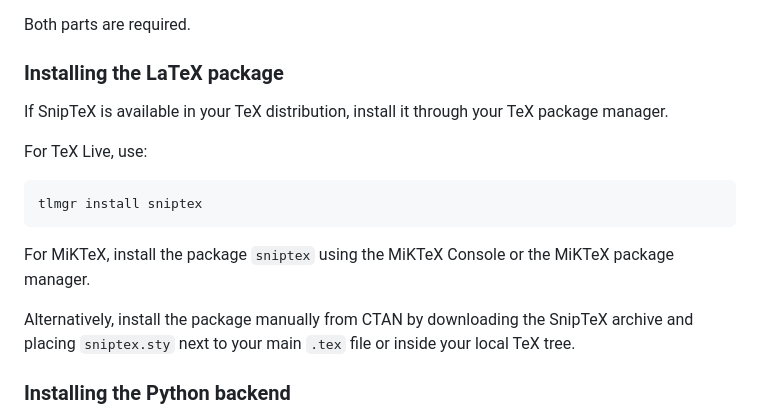
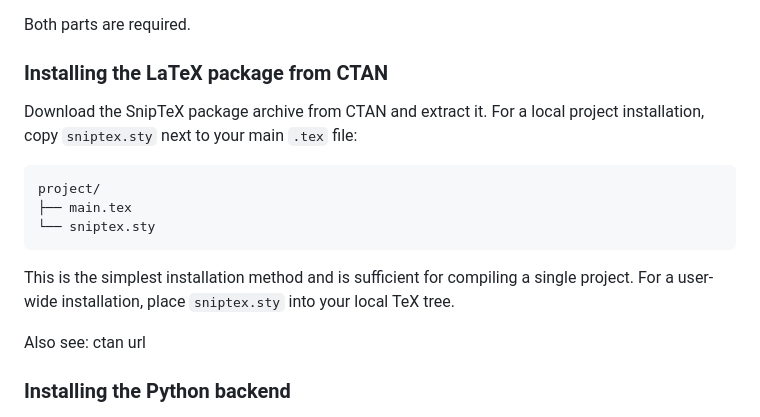
Before and after one commit to brozrost/sniptex, a Markdown page: README.md, the part around the change. GitHub-like rendering.

````diff
--- a/README.md
+++ b/README.md
@@ -24,19 +24,19 @@ SnipTeX consists of two parts:
 
 Both parts are required.
 
-### Installing the LaTeX package
+### Installing the LaTeX package from CTAN
 
-If SnipTeX is available in your TeX distribution, install it through your TeX package manager.
+Download the <a href="">SnipTeX package archive from CTAN</a> and extract it. For a local project installation, copy `sniptex.sty` next to your main `.tex` file:
 
-For TeX Live, use:
+```sh
+project/
+├── main.tex
+└── sniptex.sty
+```
 
-~~~sh
-tlmgr install sniptex
-~~~
+This is the simplest installation method and is sufficient for compiling a single project. For a user-wide installation, place `sniptex.sty` into your local TeX tree.
 
-For MiKTeX, install the package `sniptex` using the MiKTeX Console or the MiKTeX package manager.
-
-Alternatively, install the package manually from CTAN by downloading the SnipTeX archive and placing `sniptex.sty` next to your main `.tex` file or inside your local TeX tree.
+Also see: ctan url
 
 ### Installing the Python backend
 
````
